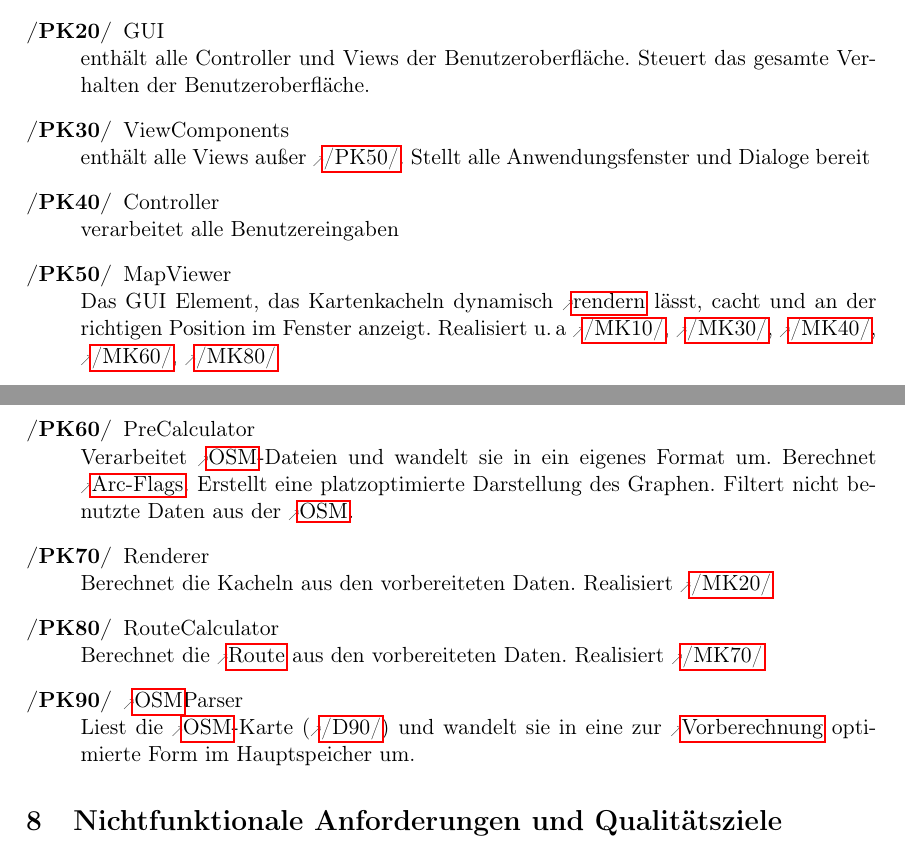
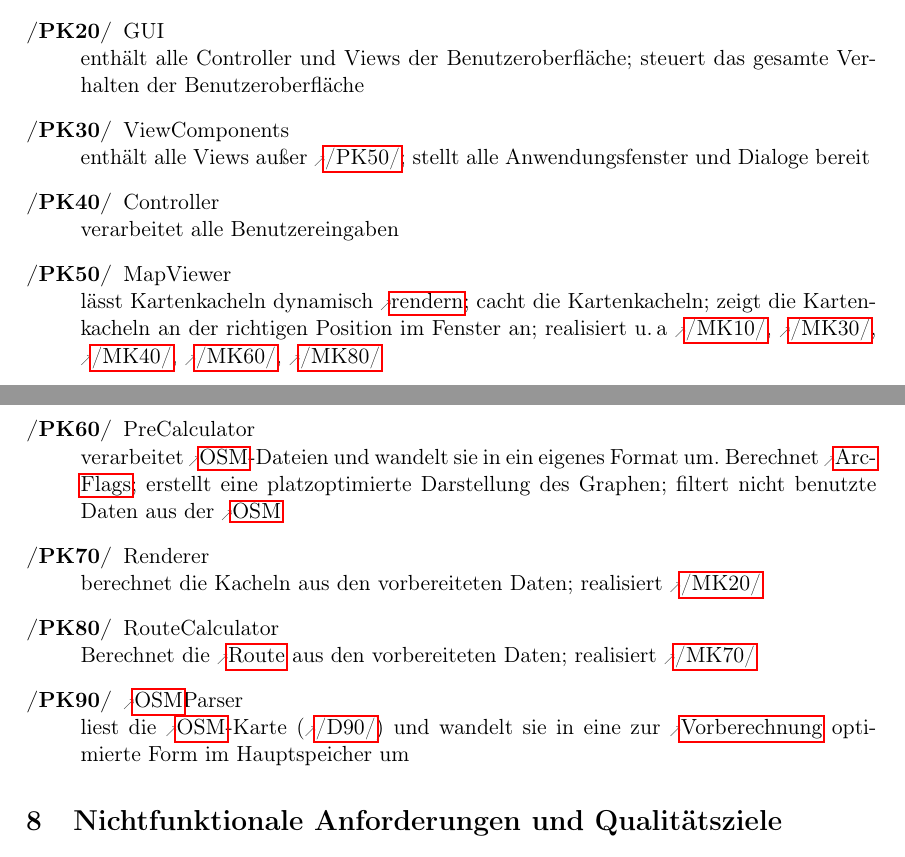
Before and after one commit to routeKIT/routeKIT, a LaTeX document (pflichtenheft/dokument.tex): two parts of pages 10 and 11 of 28, joined at a grey line, cut so that both start at the same text. Compiled offline with pdfLaTeX.

Commit message:
Pflichtenheft: Pakete Struktur

```diff
--- a/pflichtenheft/dokument.tex
+++ b/pflichtenheft/dokument.tex
@@ -556,22 +556,22 @@ Start-, Zielpunkt und berechnete Fahrzeit der vorherigen Anfragen des Benutzers
 \includegraphics[width=\linewidth]{Paketdiagramm}
 \begin{description}
 \oitem{PK}{program} routeKIT\\
-ist die Hauptsteuerklasse des Programms, initialisiert die Anwendung
+ist die Hauptsteuerklasse des Programms; initialisiert die Anwendung
 \oitem{PK}{allgui} GUI\\
-enthält alle Controller und Views der Benutzeroberfläche. Steuert das gesamte Verhalten der Benutzeroberfläche.
+enthält alle Controller und Views der Benutzeroberfläche; steuert das gesamte Verhalten der Benutzeroberfläche
 \oitem{PK}{gui} ViewComponents\\
-enthält alle Views außer \ref{PK:mapView}. Stellt alle Anwendungsfenster und Dialoge bereit \oitem{PK}{controller} Controller\\
+enthält alle Views außer \ref{PK:mapView}; stellt alle Anwendungsfenster und Dialoge bereit \oitem{PK}{controller} Controller\\
 verarbeitet alle Benutzereingaben
 \oitem{PK}{mapView} MapViewer\\
-Das GUI Element, das Kartenkacheln dynamisch \gls{rendern} lässt, cacht und an der richtigen Position im Fenster anzeigt. Realisiert u.\,a \ref{MK:karteAnzeigen}, \ref{MK:karteVerschieben}, \ref{MK:karteZoomen}, \ref{MK:startZielZeigen}, \ref{MK:routeAnzeigen}
+lässt Kartenkacheln dynamisch \gls{rendern}; cacht die Kartenkacheln; zeigt die Kartenkacheln an der richtigen Position im Fenster an; realisiert u.\,a \ref{MK:karteAnzeigen}, \ref{MK:karteVerschieben}, \ref{MK:karteZoomen}, \ref{MK:startZielZeigen}, \ref{MK:routeAnzeigen}
 \oitem{PK}{precalc} PreCalculator\\
-Verarbeitet \gls{osm}-Dateien und wandelt sie in ein eigenes Format um. Berechnet \gls{arc}. Erstellt eine platzoptimierte Darstellung des Graphen. Filtert nicht benutzte Daten aus der \gls{osm}.
+verarbeitet \gls{osm}-Dateien und wandelt sie in ein eigenes Format um. Berechnet \gls{arc}; erstellt eine platzoptimierte Darstellung des Graphen; filtert nicht benutzte Daten aus der \gls{osm}
 \oitem{PK}{renderer} Renderer\\
-Berechnet die Kacheln aus den vorbereiteten Daten. Realisiert \ref{MK:karteRendern}
+berechnet die Kacheln aus den vorbereiteten Daten; realisiert \ref{MK:karteRendern}
 \oitem{PK}{routeCalculator} RouteCalculator\\
-Berechnet die \gls{route} aus den vorbereiteten Daten. Realisiert \ref{MK:routeBerechnen}
+Berechnet die \gls{route} aus den vorbereiteten Daten; realisiert \ref{MK:routeBerechnen}
 \oitem{PK}{osmParser} \gls{osm}Parser\\
-Liest die \gls{osm}-Karte (\ref{D:osmDatei}) und wandelt sie in eine zur \gls{vorberechnung} optimierte Form im Hauptspeicher um.
+liest die \gls{osm}-Karte (\ref{D:osmDatei}) und wandelt sie in eine zur \gls{vorberechnung} optimierte Form im Hauptspeicher um
 \end{description}
 %Anastasia
 \section{Nichtfunktionale Anforderungen und Qualitätsziele}
```
